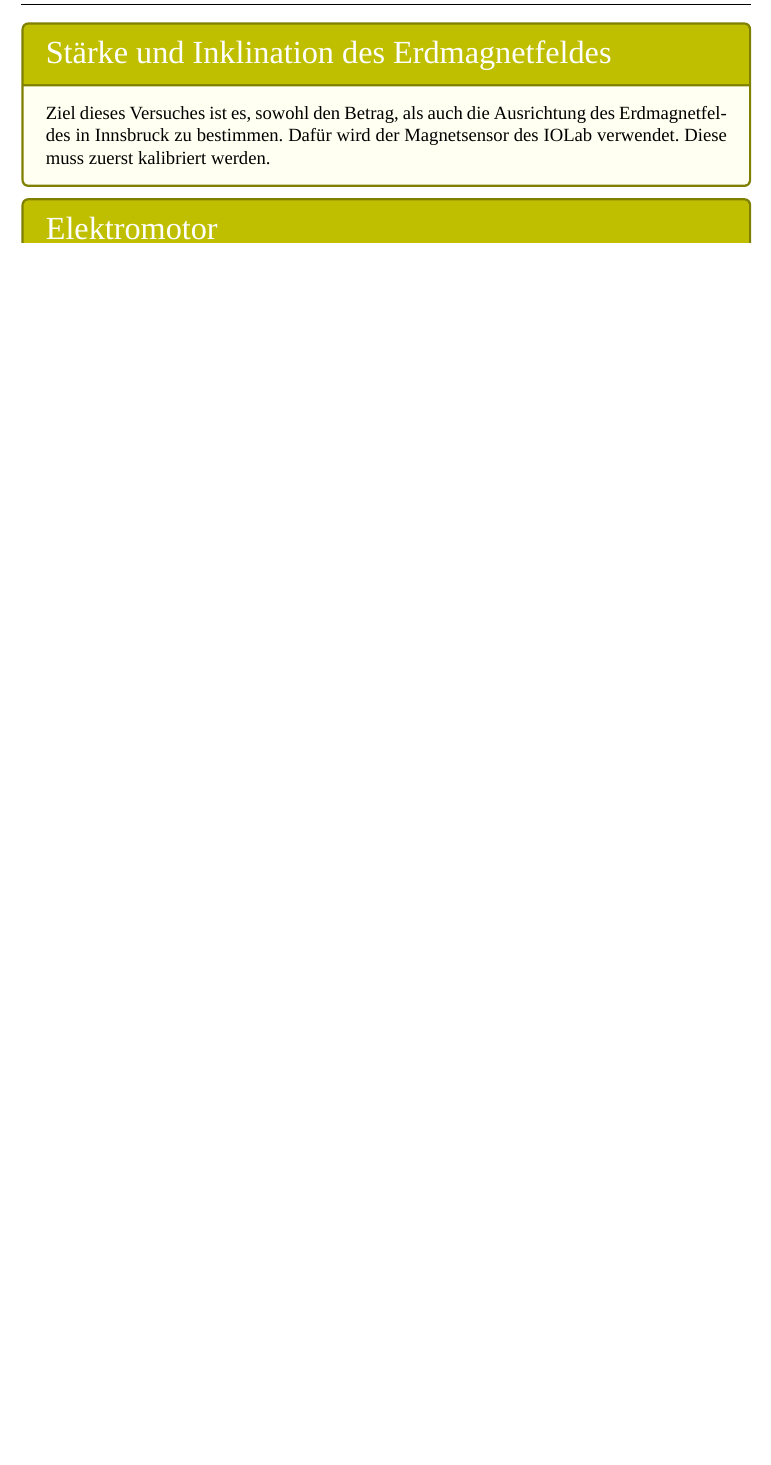
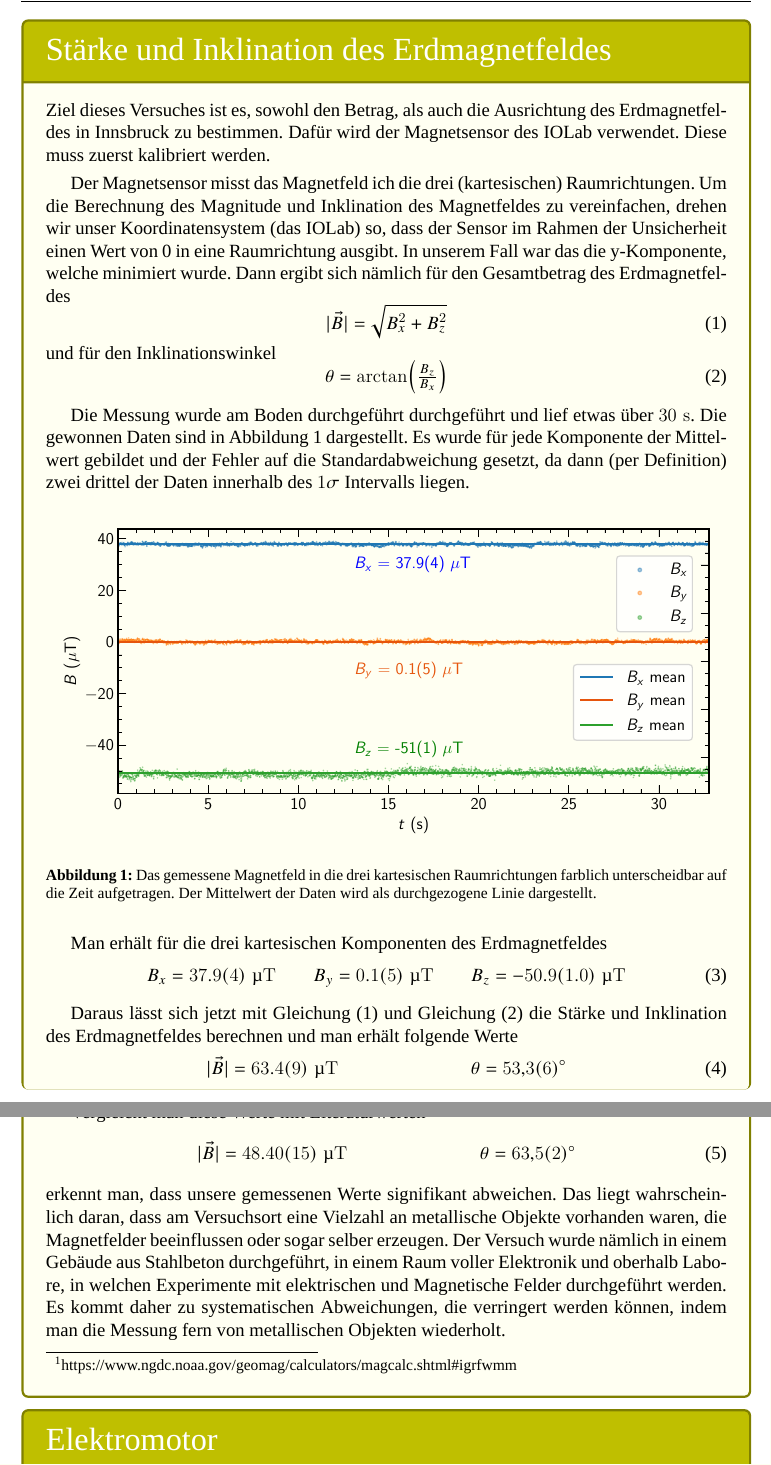
Before and after one commit to alexanderhelbok/Grundpraktikum, a LaTeX document (Versuch6.tex): part of the page before the commit and two parts of pages 1 and 2 of 2 after it, the two joined at a grey line, cut so that both start at the same text, the shorter picture padded with empty space. Compiled offline with XeLaTeX; a missing font is replaced by an installed copy or a similar font; a LaTeX package or settings file that is missing is left out.

Commit message:
Committed by TeXstudio

```diff
--- a/Versuch6.tex
+++ b/Versuch6.tex
@@ -13,6 +13,42 @@
 
 \begin{mybox}{Stärke und Inklination des Erdmagnetfeldes}
 	Ziel dieses Versuches ist es, sowohl den Betrag, als auch die Ausrichtung des Erdmagnetfeldes in Innsbruck zu bestimmen. Dafür wird der Magnetsensor  des IOLab verwendet. Diese muss zuerst kalibriert werden.
+
+	Der Magnetsensor misst das Magnetfeld ich die drei (kartesischen) Raumrichtungen. Um die Berechnung des Magnitude und Inklination des Magnetfeldes zu vereinfachen, drehen wir unser Koordinatensystem (das IOLab) so, dass der Sensor im Rahmen der Unsicherheit einen Wert von 0 in eine Raumrichtung ausgibt. In unserem Fall war das die y-Komponente, welche minimiert wurde. Dann ergibt sich nämlich für den Gesamtbetrag des Erdmagnetfeldes
+	\begin{equation}\label{eqn:mag1}
+		|\vec{B}| = \sqrt{B_x^2 + B_z^2}
+	\end{equation}
+	und für den Inklinationswinkel
+	\begin{equation}\label{eqn:theta1}
+		\theta = \arctan(\tfrac{B_z}{B_x})
+	\end{equation}
+
+	Die Messung wurde am Boden durchgeführt durchgeführt und lief etwas über \( 30 \unit{s} \). Die gewonnen Daten sind in \autoref{fig:Bmean} dargestellt. Es wurde für jede Komponente der Mittelwert gebildet und der Fehler auf die Standardabweichung gesetzt, da dann (per Definition) zwei drittel der Daten innerhalb des \( 1\sigma \) Intervalls liegen.
+
+	\begin{figure}[H]
+		\centering
+		\includegraphics[width=\textwidth]{Versuch6_1}
+		\caption{Das gemessene Magnetfeld in die drei kartesischen Raumrichtungen farblich unterscheidbar auf die Zeit aufgetragen. Der Mittelwert der Daten wird als durchgezogene Linie dargestellt.}
+		\label{fig:Bmean}
+	\end{figure}
+
+	Man erhält für die drei kartesischen Komponenten des Erdmagnetfeldes
+	\begin{equation}\label{eqn:Bxyz}
+		B_x = 37.9(4) \unit{\micro T} \qquad B_y = 0.1(5) \unit{\micro T} \qquad B_z = -50.9(1.0) \unit{\micro T}
+	\end{equation}
+
+	Daraus lässt sich jetzt mit \autoref{eqn:mag1} und \autoref{eqn:theta1} die Stärke und Inklination des Erdmagnetfeldes berechnen und man erhält folgende Werte
+	\begin{equation}\label{eqn:results}
+		|\vec{B}| = 63.4(9) \unit{\micro T} \hspace{3cm} \theta = \ang{53.3(6)}
+	\end{equation}
+
+	Vergleicht man diese Werte mit Literaturwerten \footnotemark[1]
+	\begin{equation}\label{key}
+		|\vec{B}| = 48.40(15) \unit{\micro T} \hspace{3cm} \theta = \ang{63.5(2)}
+	\end{equation}
+	erkennt man, dass unsere gemessenen Werte signifikant abweichen. Das liegt wahrscheinlich daran, dass am Versuchsort eine Vielzahl an metallische Objekte vorhanden waren, die Magnetfelder beeinflussen oder sogar selber erzeugen. Der Versuch wurde nämlich in einem Gebäude aus Stahlbeton durchgeführt, in einem Raum voller Elektronik und oberhalb Labore, in welchen Experimente mit elektrischen und Magnetische Felder durchgeführt werden. Es kommt daher zu systematischen Abweichungen, die verringert werden können, indem man die Messung fern von metallischen Objekten wiederholt.
+
+	\footnotetext[1]{https://www.ngdc.noaa.gov/geomag/calculators/magcalc.shtml\#igrfwmm}
 \end{mybox}
 
 \begin{mybox}{Elektromotor}
```
Also changed, not shown: Graphics/Versuch6_1.pdf (added), PDF/Versuch6.pdf, Versuch6.pdf, 1 other file.
